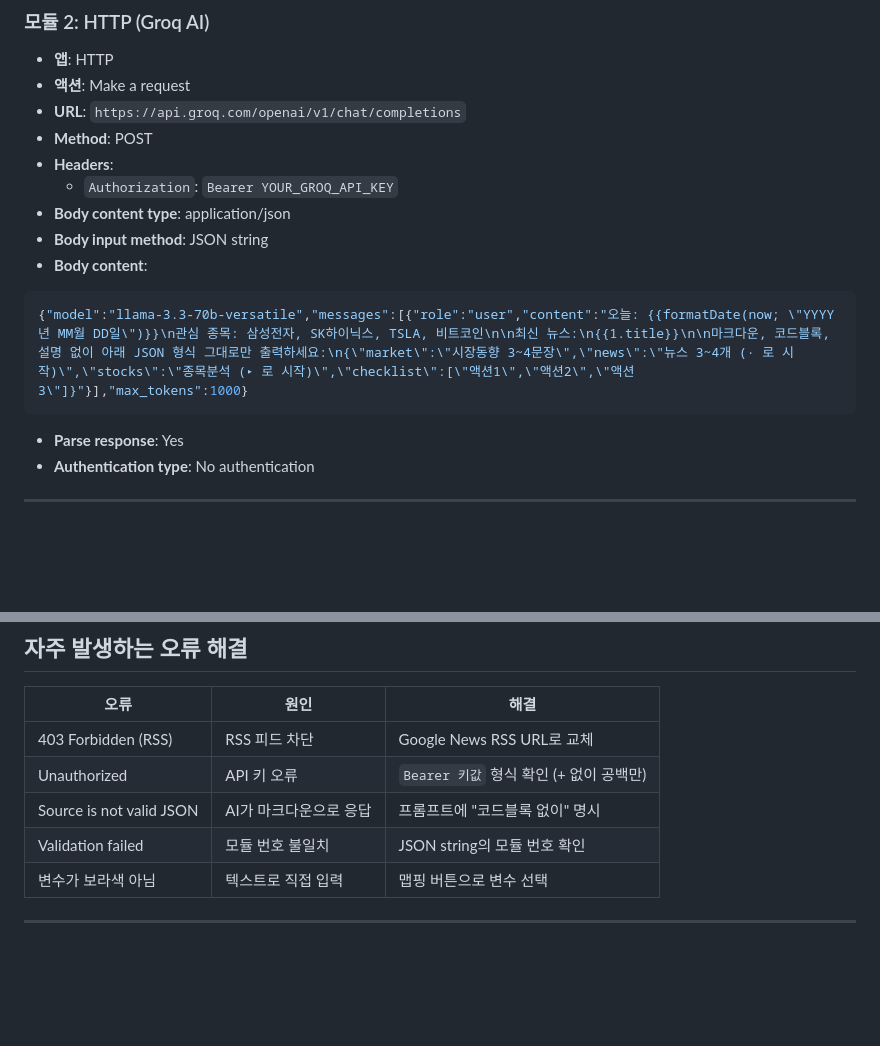
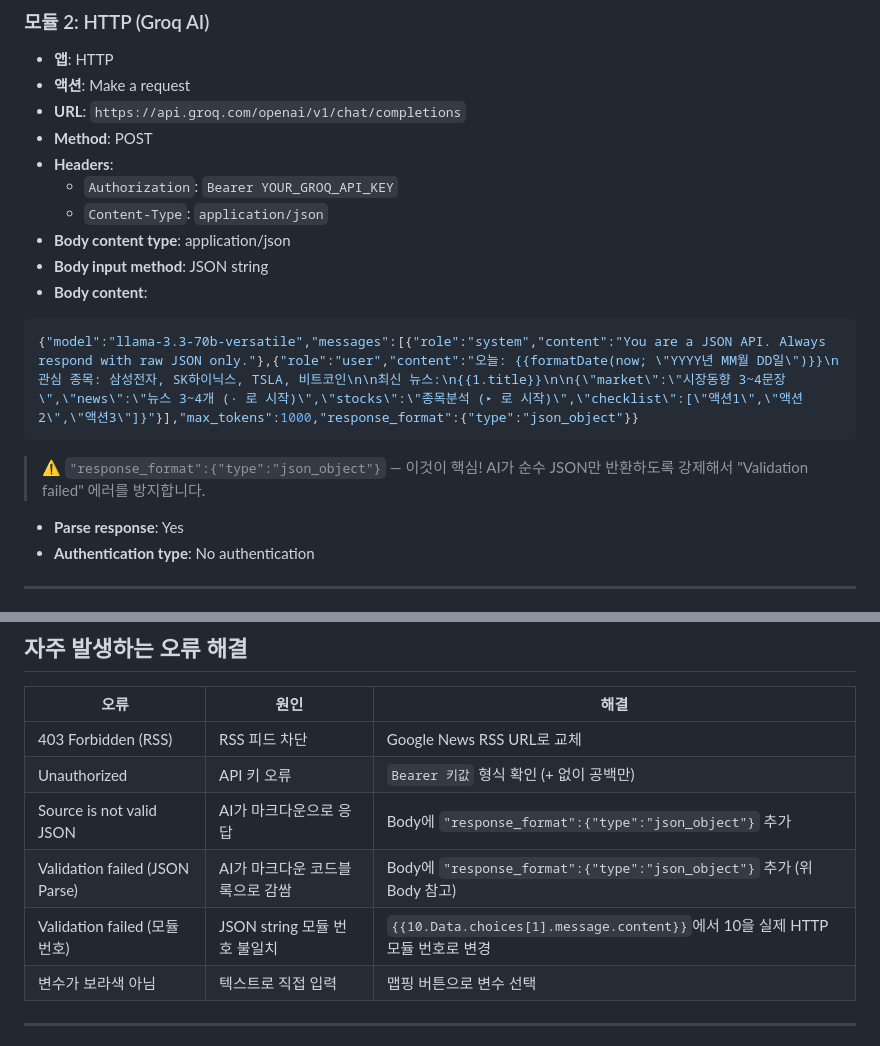
Before and after one commit to sgspeed04/Tracker, a Markdown page: DailyBriefing/GUIDE.md, 2 parts joined by grey strips. Drawn GitHub-style; blank space fills up the shorter version.

Commit message:
fix: Groq JSON Parse validation error by adding response_format parameter
Add response_format:json_object to HTTP module body to force Groq to
return pure JSON without markdown code blocks, fixing the recurring
"Validation failed for 1 parameter(s)" error in the JSON Parse module.

Co-Authored-By: Claude Sonnet 4.6 <noreply@anthropic.com>
Claude-Session: https://claude.ai/code/session_017tNPaaKN5muUgVYztAndRR

````diff
--- a/DailyBriefing/GUIDE.md
+++ b/DailyBriefing/GUIDE.md
@@ -79,13 +79,16 @@ Notion - 브리핑 저장
 - **Method**: POST
 - **Headers**:
   - `Authorization`: `Bearer YOUR_GROQ_API_KEY`
+  - `Content-Type`: `application/json`
 - **Body content type**: application/json
 - **Body input method**: JSON string
 - **Body content**:
 
 ```json
-{"model":"llama-3.3-70b-versatile","messages":[{"role":"user","content":"오늘: {{formatDate(now; \"YYYY년 MM월 DD일\")}}\n관심 종목: 삼성전자, SK하이닉스, TSLA, 비트코인\n\n최신 뉴스:\n{{1.title}}\n\n마크다운, 코드블록, 설명 없이 아래 JSON 형식 그대로만 출력하세요:\n{\"market\":\"시장동향 3~4문장\",\"news\":\"뉴스 3~4개 (· 로 시작)\",\"stocks\":\"종목분석 (▸ 로 시작)\",\"checklist\":[\"액션1\",\"액션2\",\"액션3\"]}"}],"max_tokens":1000}
+{"model":"llama-3.3-70b-versatile","messages":[{"role":"system","content":"You are a JSON API. Always respond with raw JSON only."},{"role":"user","content":"오늘: {{formatDate(now; \"YYYY년 MM월 DD일\")}}\n관심 종목: 삼성전자, SK하이닉스, TSLA, 비트코인\n\n최신 뉴스:\n{{1.title}}\n\n{\"market\":\"시장동향 3~4문장\",\"news\":\"뉴스 3~4개 (· 로 시작)\",\"stocks\":\"종목분석 (▸ 로 시작)\",\"checklist\":[\"액션1\",\"액션2\",\"액션3\"]}"}],"max_tokens":1000,"response_format":{"type":"json_object"}}
 ```
+
+> ⚠️ `"response_format":{"type":"json_object"}` — 이것이 핵심! AI가 순수 JSON만 반환하도록 강제해서 "Validation failed" 에러를 방지합니다.
 
 - **Parse response**: Yes
 - **Authentication type**: No authentication
@@ -142,8 +145,9 @@ make.com 하단 → **Schedule settings**:
 |------|------|------|
 | 403 Forbidden (RSS) | RSS 피드 차단 | Google News RSS URL로 교체 |
 | Unauthorized | API 키 오류 | `Bearer 키값` 형식 확인 (+ 없이 공백만) |
-| Source is not valid JSON | AI가 마크다운으로 응답 | 프롬프트에 "코드블록 없이" 명시 |
-| Validation failed | 모듈 번호 불일치 | JSON string의 모듈 번호 확인 |
+| Source is not valid JSON | AI가 마크다운으로 응답 | Body에 `"response_format":{"type":"json_object"}` 추가 |
+| Validation failed (JSON Parse) | AI가 마크다운 코드블록으로 감쌈 | Body에 `"response_format":{"type":"json_object"}` 추가 (위 Body 참고) |
+| Validation failed (모듈 번호) | JSON string 모듈 번호 불일치 | `{{10.Data.choices[1].message.content}}`에서 10을 실제 HTTP 모듈 번호로 변경 |
 | 변수가 보라색 아님 | 텍스트로 직접 입력 | 맵핑 버튼으로 변수 선택 |
 
 ---
````
